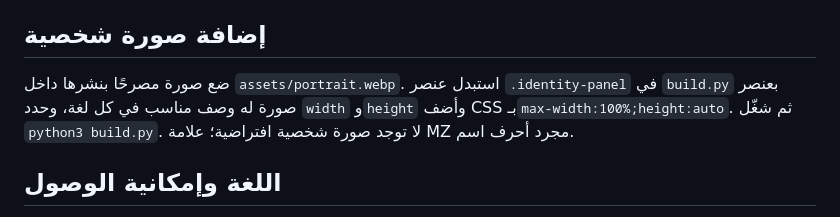
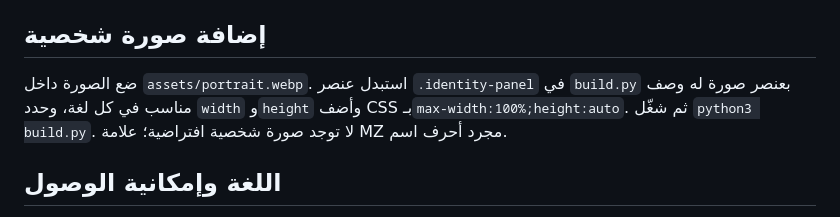
Before and after one commit to ZanatyMahmoud/ZanatyMahmoud.github.io, a Markdown page: README.md, the part around the change. Drawn GitHub-style.

```diff
--- a/README.md
+++ b/README.md
@@ -59,7 +59,7 @@ python3 build.py
 
 ## إضافة صورة شخصية
 
-ضع صورة مصرحًا بنشرها داخل `assets/portrait.webp`. استبدل عنصر `.identity-panel` في `build.py` بعنصر صورة له وصف مناسب في كل لغة، وحدد `width` و`height` وأضف CSS بـ`max-width:100%;height:auto`. ثم شغّل `python3 build.py`. لا توجد صورة شخصية افتراضية؛ علامة MZ مجرد أحرف اسم.
+ضع الصورة داخل `assets/portrait.webp`. استبدل عنصر `.identity-panel` في `build.py` بعنصر صورة له وصف مناسب في كل لغة، وحدد `width` و`height` وأضف CSS بـ`max-width:100%;height:auto`. ثم شغّل `python3 build.py`. لا توجد صورة شخصية افتراضية؛ علامة MZ مجرد أحرف اسم.
 
 ## اللغة وإمكانية الوصول
 
```
